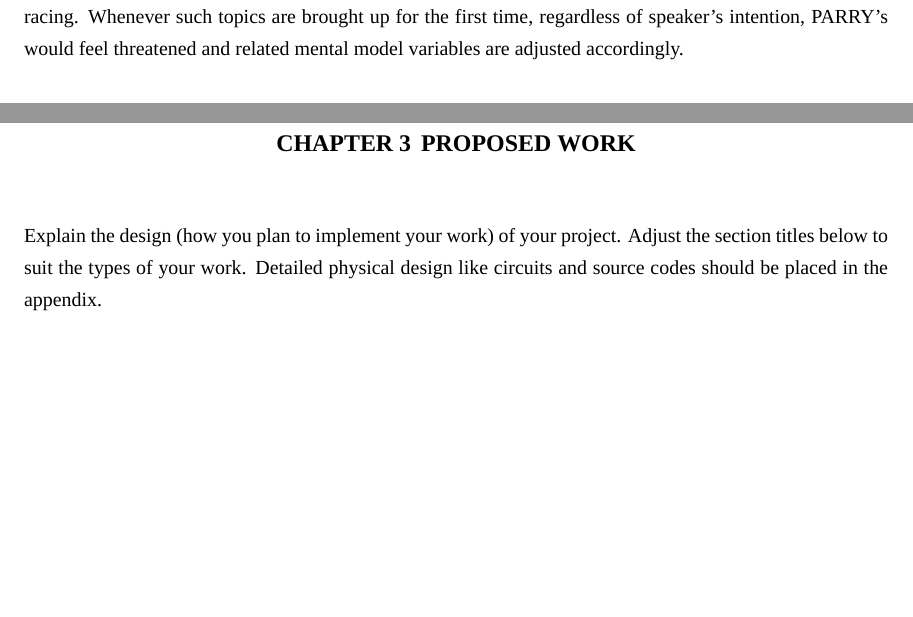
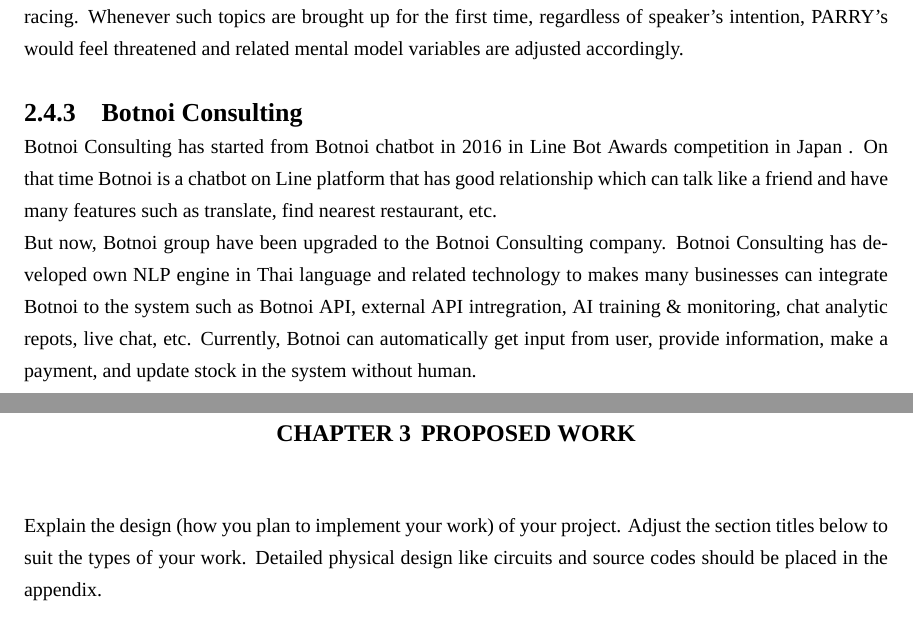
Before and after one commit to kmutt-cpe/Senior-report-project, a LaTeX thesis (undergrad-sample-english.tex): two parts of pages 23 and 24 of 34, joined at a grey line, cut so that both start at the same text, the shorter picture padded with empty space. Compiled offline with XeLaTeX; a missing font is replaced by an installed copy or a similar font.

Commit message:
related work: botnoi

```diff
--- a/undergrad-sample-english.tex
+++ b/undergrad-sample-english.tex
@@ -696,6 +696,17 @@
 linked to mafia via horse racing. Whenever such topics are brought up for the first time,
 regardless of speaker’s intention, PARRY’s would feel threatened and related mental model
 variables are adjusted accordingly.
+
+\subsection{Botnoi Consulting}
+Botnoi Consulting has started from Botnoi chatbot in 2016 in Line Bot Awards competition in Japan %todo: (Botnoi, 2020)
+. On that time Botnoi is a chatbot on Line platform that has good relationship which can talk like
+a friend and have many features such as translate, find nearest restaurant, etc.\\
+But now, Botnoi group have been upgraded to the Botnoi Consulting company. Botnoi Consulting
+has developed own NLP engine in Thai language and related technology to makes many businesses
+can integrate Botnoi to the system such as Botnoi API, external API intregration, AI training
+\& monitoring, chat analytic repots, live chat, etc. Currently, Botnoi can automatically get
+input from user, provide information, make a payment, and update stock in the system without human.
+
 %%%%%%%%%%%%%%%%%%%%%%%%%%%%%%%%%%%%%%%%%%%%%%%%%%%%%
 %%%%%%%%%%%%%%%%%%%%%%%%%%%%%%%%%%%%%%%%%%%%%%%%%%%%%
 \chapter{Proposed Work}
```
